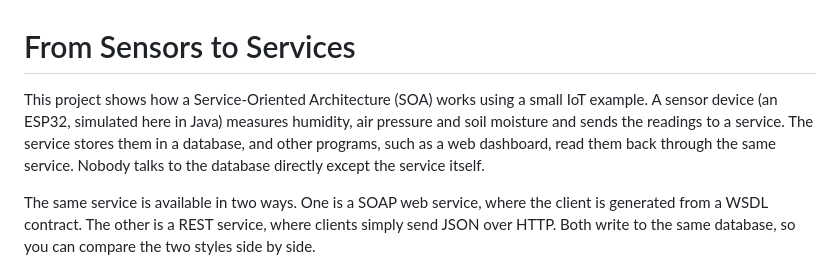
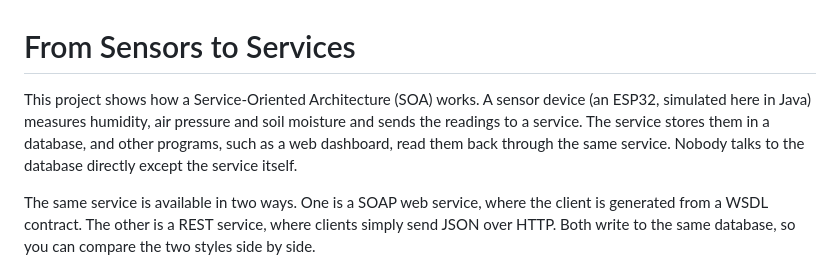
Before and after one commit to praveens004/IoT-Based-System-Design, a Markdown page: README.md, the part around the change. Rendered like a GitHub page.

Commit message:
Remove redundant phrase in project description

```diff
--- a/README.md
+++ b/README.md
@@ -1,6 +1,6 @@
 # From Sensors to Services
 
-This project shows how a Service-Oriented Architecture (SOA) works using a small IoT example. A sensor device (an ESP32, simulated here in Java) measures humidity, air pressure and soil moisture and sends the readings to a service. The service stores them in a database, and other programs, such as a web dashboard, read them back through the same service. Nobody talks to the database directly except the service itself.
+This project shows how a Service-Oriented Architecture (SOA) works. A sensor device (an ESP32, simulated here in Java) measures humidity, air pressure and soil moisture and sends the readings to a service. The service stores them in a database, and other programs, such as a web dashboard, read them back through the same service. Nobody talks to the database directly except the service itself.
 
 The same service is available in two ways. One is a SOAP web service, where the client is generated from a WSDL contract. The other is a REST service, where clients simply send JSON over HTTP. Both write to the same database, so you can compare the two styles side by side.
 
```
